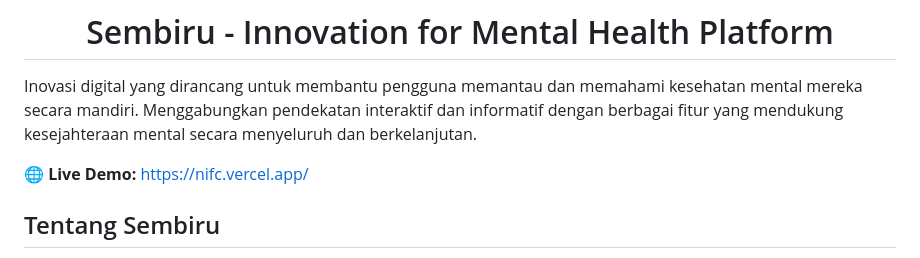
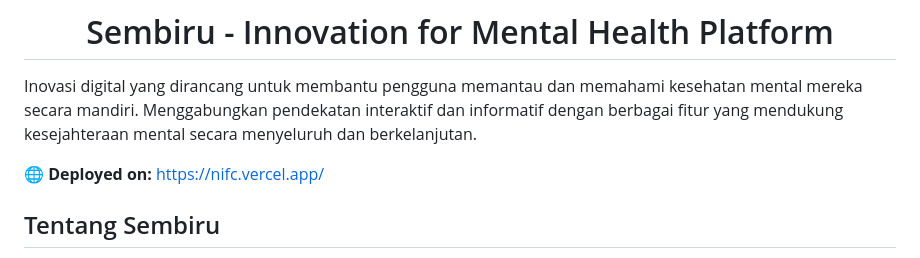
Before and after one commit to ExcWasHere/NIFC, a Markdown page: README.md, the part around the change. Rendered like a GitHub page.

```diff
--- a/README.md
+++ b/README.md
@@ -2,7 +2,7 @@
 
 Inovasi digital yang dirancang untuk membantu pengguna memantau dan memahami kesehatan mental mereka secara mandiri. Menggabungkan pendekatan interaktif dan informatif dengan berbagai fitur yang mendukung kesejahteraan mental secara menyeluruh dan berkelanjutan.
 
-🌐 **Live Demo:** [https://nifc.vercel.app/](https://nifc.vercel.app/)
+🌐 **Deployed on:** [https://nifc.vercel.app/](https://nifc.vercel.app/)
 
 ## Tentang Sembiru
 
```
